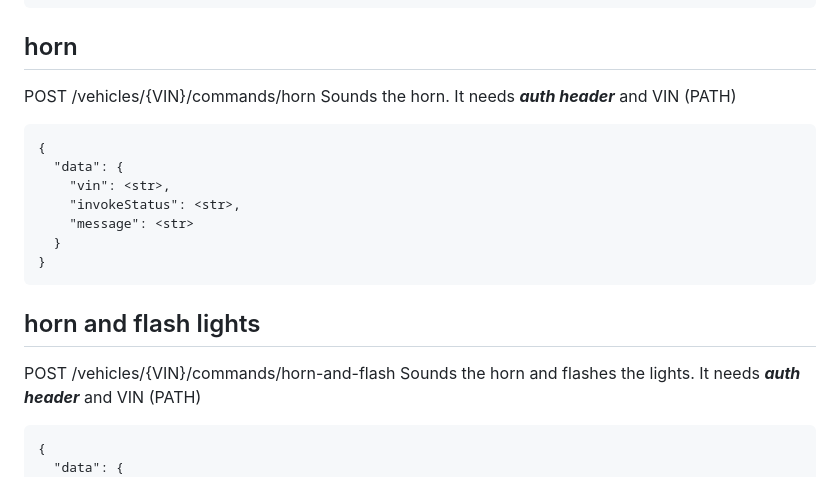
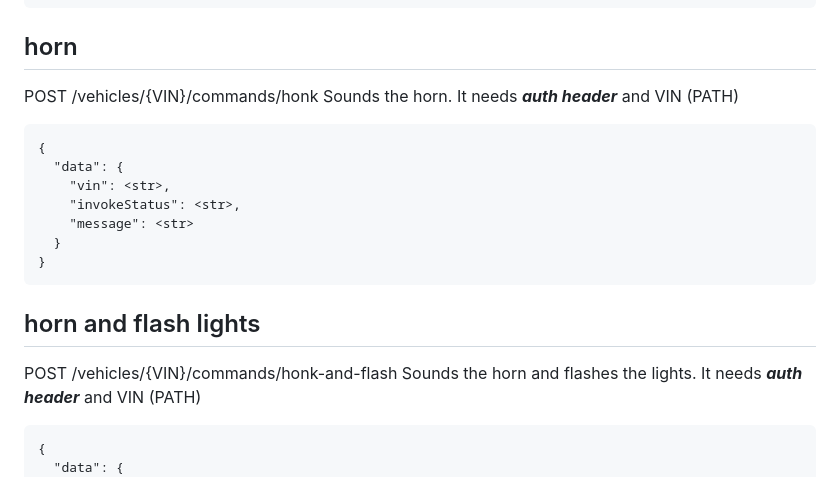
Before and after one commit to klswar0/Volvo-API-playground, a Markdown page: docs.md, the part around the change. GitHub-like rendering.

Commit message:
FIX docs honk

````diff
--- a/docs.md
+++ b/docs.md
@@ -469,7 +469,7 @@ It needs ***auth header*** and VIN (PATH)
 
 ## horn
 POST
-/vehicles/{VIN}/commands/horn
+/vehicles/{VIN}/commands/honk
 Sounds the horn.
 It needs ***auth header*** and VIN (PATH)
 ```
@@ -484,7 +484,7 @@ It needs ***auth header*** and VIN (PATH)
 
 ## horn and flash lights
 POST
-/vehicles/{VIN}/commands/horn-and-flash
+/vehicles/{VIN}/commands/honk-and-flash
 Sounds the horn and flashes the lights.
 It needs ***auth header*** and VIN (PATH)
 ```
````
